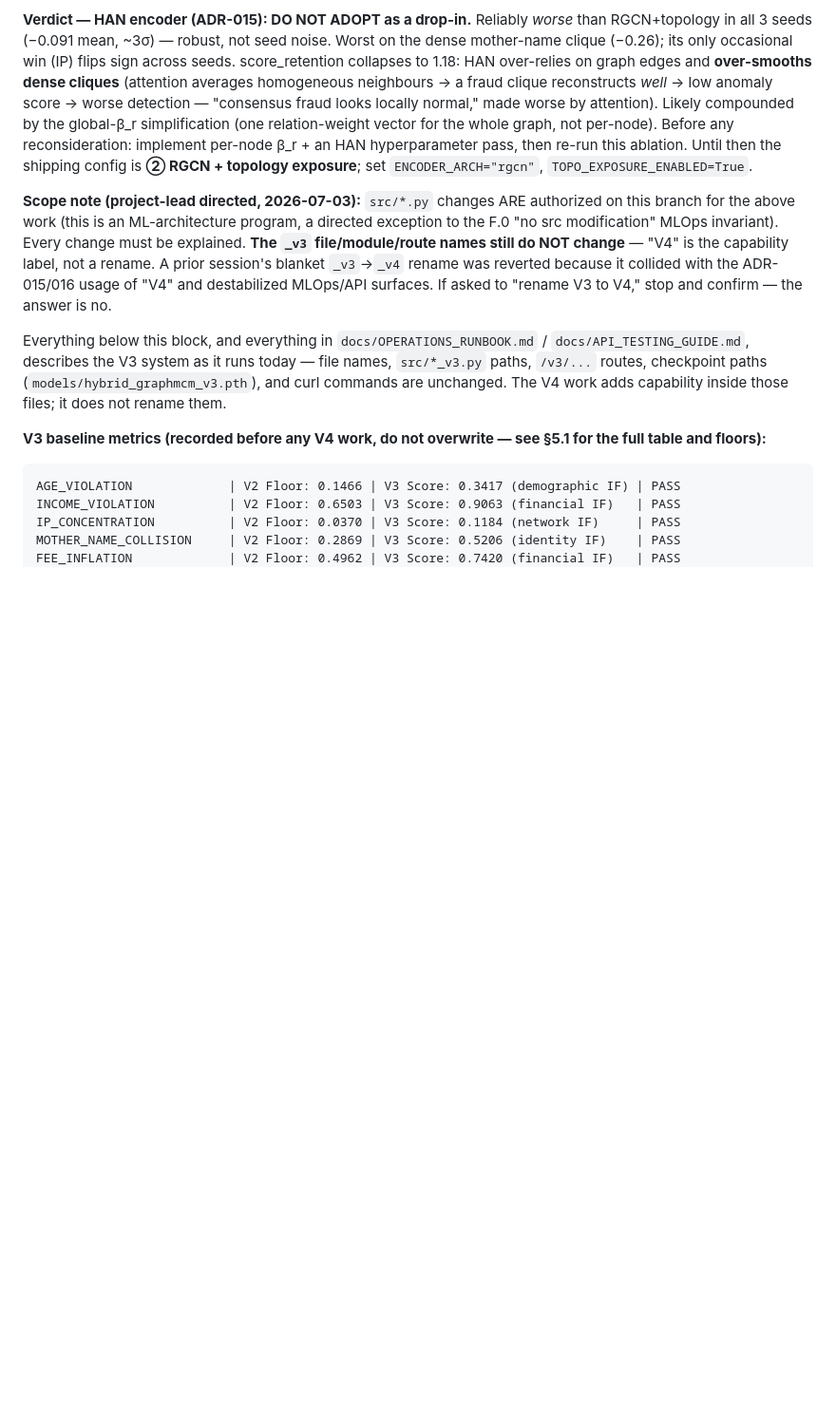
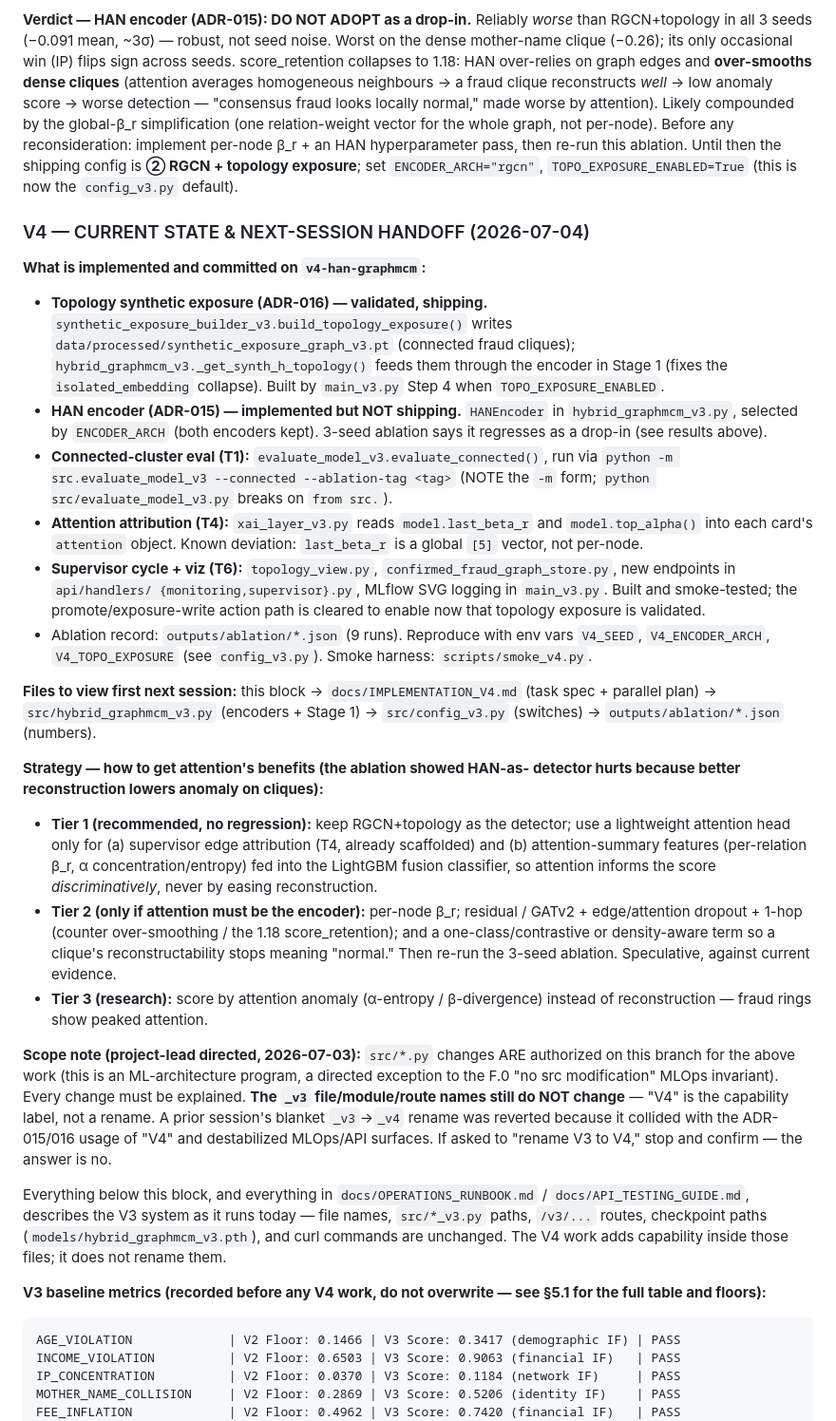
Before and after one commit to Ghostdog007/Scholarship-Fraud-Detection, a Markdown page: docs/AGENTS.md, the part around the change. Shown at 95% size. GitHub-like rendering; blank space fills up the shorter version.

Commit message:
docs: V4 next-session handoff + attention strategy (README + AGENTS.md)
Captures the post-ablation state while context is fresh so the next session
starts warm.

- AGENTS.md V4 block: "current state & next-session handoff" — what's
  implemented (topology exposure shipping, HAN implemented-but-benched, T1
  eval, T4 attribution, T6 supervisor cycle), files to view first, reproduce
  commands, and the 3-tier strategy for getting attention's benefits (Tier 1:
  attention as attribution + LightGBM fusion feature, not the encoder; Tier 2:
  per-node beta_r + anti-over-smoothing + non-reconstruction objective; Tier 3:
  attention-anomaly signal).
- README V4 section: status (topology adopted, HAN drop-in rejected), shipping
  config, pointer to the strategy.

Co-Authored-By: Claude Opus 4.8 <noreply@anthropic.com>

```diff
--- a/docs/AGENTS.md
+++ b/docs/AGENTS.md
@@ -86,7 +86,55 @@ worse by attention). Likely compounded by the global-β_r simplification
 (one relation-weight vector for the whole graph, not per-node). Before any
 reconsideration: implement per-node β_r + an HAN hyperparameter pass, then
 re-run this ablation. Until then the shipping config is **② RGCN + topology
-exposure**; set `ENCODER_ARCH="rgcn"`, `TOPO_EXPOSURE_ENABLED=True`.
+exposure**; set `ENCODER_ARCH="rgcn"`, `TOPO_EXPOSURE_ENABLED=True`
+(this is now the `config_v3.py` default).
+
+### V4 — CURRENT STATE & NEXT-SESSION HANDOFF (2026-07-04)
+
+**What is implemented and committed on `v4-han-graphmcm`:**
+- **Topology synthetic exposure (ADR-016) — validated, shipping.**
+  `synthetic_exposure_builder_v3.build_topology_exposure()` writes
+  `data/processed/synthetic_exposure_graph_v3.pt` (connected fraud cliques);
+  `hybrid_graphmcm_v3._get_synth_h_topology()` feeds them through the encoder
+  in Stage 1 (fixes the `isolated_embedding` collapse). Built by `main_v3.py`
+  Step 4 when `TOPO_EXPOSURE_ENABLED`.
+- **HAN encoder (ADR-015) — implemented but NOT shipping.** `HANEncoder` in
+  `hybrid_graphmcm_v3.py`, selected by `ENCODER_ARCH` (both encoders kept).
+  3-seed ablation says it regresses as a drop-in (see results above).
+- **Connected-cluster eval (T1):** `evaluate_model_v3.evaluate_connected()`,
+  run via `python -m src.evaluate_model_v3 --connected --ablation-tag <tag>`
+  (NOTE the `-m` form; `python src/evaluate_model_v3.py` breaks on `from src.`).
+- **Attention attribution (T4):** `xai_layer_v3.py` reads `model.last_beta_r`
+  and `model.top_alpha()` into each card's `attention` object. Known
+  deviation: `last_beta_r` is a global `[5]` vector, not per-node.
+- **Supervisor cycle + viz (T6):** `topology_view.py`,
+  `confirmed_fraud_graph_store.py`, new endpoints in `api/handlers/
+  {monitoring,supervisor}.py`, MLflow SVG logging in `main_v3.py`. Built and
+  smoke-tested; the promote/exposure-write action path is cleared to enable
+  now that topology exposure is validated.
+- Ablation record: `outputs/ablation/*.json` (9 runs). Reproduce with env vars
+  `V4_SEED`, `V4_ENCODER_ARCH`, `V4_TOPO_EXPOSURE` (see `config_v3.py`).
+  Smoke harness: `scripts/smoke_v4.py`.
+
+**Files to view first next session:** this block → `docs/IMPLEMENTATION_V4.md`
+(task spec + parallel plan) → `src/hybrid_graphmcm_v3.py` (encoders + Stage 1)
+→ `src/config_v3.py` (switches) → `outputs/ablation/*.json` (numbers).
+
+**Strategy — how to get attention's benefits (the ablation showed HAN-as-
+detector hurts because better reconstruction lowers anomaly on cliques):**
+- **Tier 1 (recommended, no regression):** keep RGCN+topology as the detector;
+  use a lightweight attention head only for (a) supervisor edge attribution
+  (T4, already scaffolded) and (b) attention-summary features (per-relation
+  β_r, α concentration/entropy) fed into the LightGBM fusion classifier, so
+  attention informs the score *discriminatively*, never by easing
+  reconstruction.
+- **Tier 2 (only if attention must be the encoder):** per-node β_r; residual /
+  GATv2 + edge/attention dropout + 1-hop (counter over-smoothing / the 1.18
+  score_retention); and a one-class/contrastive or density-aware term so a
+  clique's reconstructability stops meaning "normal." Then re-run the 3-seed
+  ablation. Speculative, against current evidence.
+- **Tier 3 (research):** score by attention anomaly (α-entropy / β-divergence)
+  instead of reconstruction — fraud rings show peaked attention.
 
 **Scope note (project-lead directed, 2026-07-03):** `src/*.py` changes ARE
 authorized on this branch for the above work (this is an ML-architecture
```
Also changed, not shown: README.md (+16 -6 lines).
